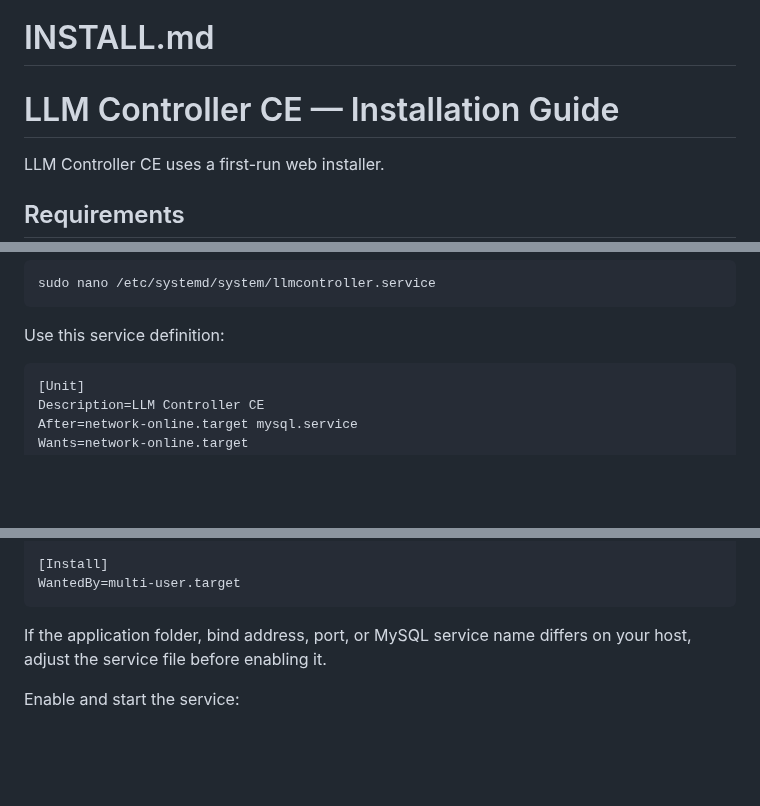
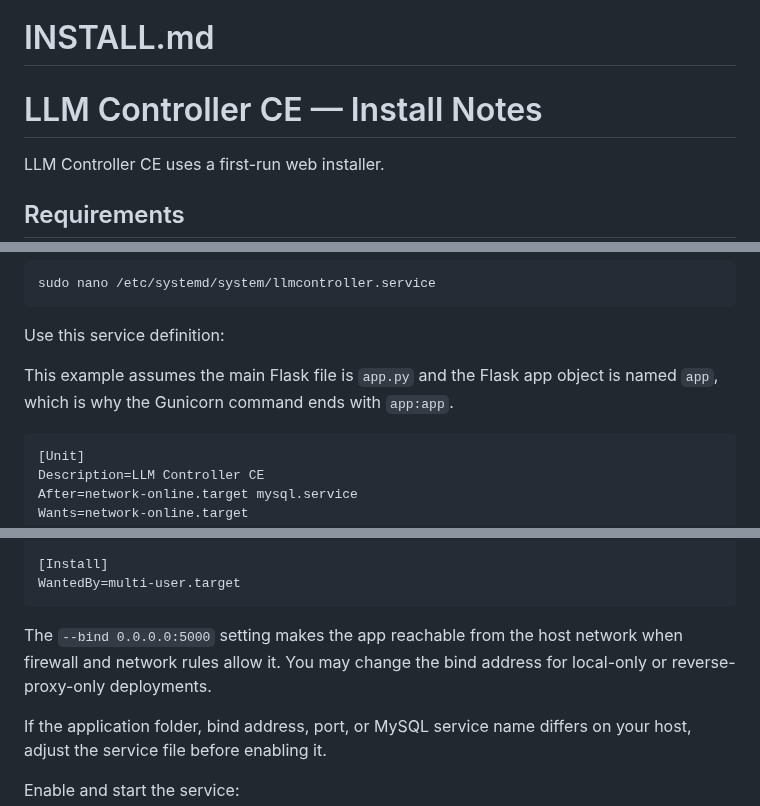
Before and after one commit to tensioncore/llm-controller-ce, a Markdown page: INSTALL.md, 3 parts joined by grey strips. Drawn GitHub-style; blank space fills up the shorter version.

````diff
--- a/INSTALL.md
+++ b/INSTALL.md
@@ -1,6 +1,7 @@
 # INSTALL.md
 
-# LLM Controller CE — Installation Guide
+# LLM Controller CE — Install Notes
+
 LLM Controller CE uses a first-run web installer.
 
 ## Requirements
@@ -115,6 +116,8 @@ sudo nano /etc/systemd/system/llmcontroller.service
 
 Use this service definition:
 
+This example assumes the main Flask file is `app.py` and the Flask app object is named `app`, which is why the Gunicorn command ends with `app:app`.
+
 ```ini
 [Unit]
 Description=LLM Controller CE
@@ -134,6 +137,8 @@ TimeoutStopSec=30
 [Install]
 WantedBy=multi-user.target
 ```
+
+The `--bind 0.0.0.0:5000` setting makes the app reachable from the host network when firewall and network rules allow it. You may change the bind address for local-only or reverse-proxy-only deployments.
 
 If the application folder, bind address, port, or MySQL service name differs on your host, adjust the service file before enabling it.
 
````
